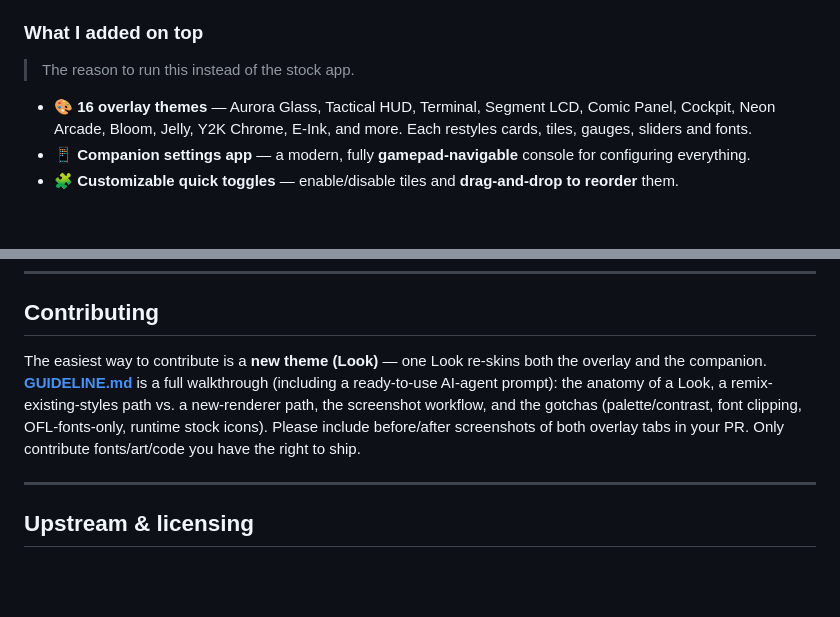
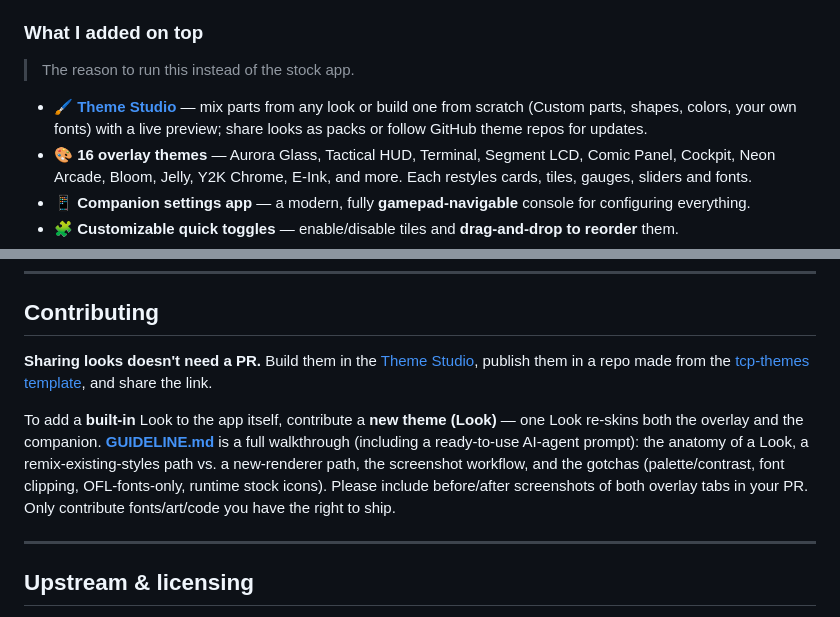
Before and after one commit to BrianJr03/command-panel, a Markdown page: README.md, 2 parts joined by grey strips. GitHub-like rendering; blank space fills up the shorter version.

```diff
--- a/README.md
+++ b/README.md
@@ -46,6 +78,7 @@ Command Panel ships **16 overlay themes** (plus the stock look) — the whole pa
 ### What I added on top
 > The reason to run this instead of the stock app.
 
+- 🖌️ **[Theme Studio](#theme-studio)** — mix parts from any look or build one from scratch (Custom parts, shapes, colors, your own fonts) with a live preview; share looks as packs or follow GitHub theme repos for updates.
 - 🎨 **16 overlay themes** — Aurora Glass, Tactical HUD, Terminal, Segment LCD, Comic Panel, Cockpit, Neon Arcade, Bloom, Jelly, Y2K Chrome, E-Ink, and more. Each restyles cards, tiles, gauges, sliders and fonts.
 - 📱 **Companion settings app** — a modern, fully **gamepad-navigable** console for configuring everything.
 - 🧩 **Customizable quick toggles** — enable/disable tiles and **drag-and-drop to reorder** them.
@@ -86,7 +119,9 @@ Signed release builds are produced by CI (`.github/workflows/build-release.yml`)
 
 ## Contributing
 
-The easiest way to contribute is a **new theme (Look)** — one Look re-skins both the overlay and the companion. **[GUIDELINE.md](GUIDELINE.md)** is a full walkthrough (including a ready-to-use AI-agent prompt): the anatomy of a Look, a remix-existing-styles path vs. a new-renderer path, the screenshot workflow, and the gotchas (palette/contrast, font clipping, OFL-fonts-only, runtime stock icons). Please include before/after screenshots of both overlay tabs in your PR. Only contribute fonts/art/code you have the right to ship.
+**Sharing looks doesn't need a PR.** Build them in the [Theme Studio](#theme-studio), publish them in a repo made from the [tcp-themes template](https://github.com/BrianJr03/tcp-themes), and share the link.
+
+To add a **built-in** Look to the app itself, contribute a **new theme (Look)** — one Look re-skins both the overlay and the companion. **[GUIDELINE.md](GUIDELINE.md)** is a full walkthrough (including a ready-to-use AI-agent prompt): the anatomy of a Look, a remix-existing-styles path vs. a new-renderer path, the screenshot workflow, and the gotchas (palette/contrast, font clipping, OFL-fonts-only, runtime stock icons). Please include before/after screenshots of both overlay tabs in your PR. Only contribute fonts/art/code you have the right to ship.
 
 ---
 
```
Also changed, not shown: other parts of README.md (+34 -2 lines), assets/theme-studio/custom-parts.png (added), assets/theme-studio/studio.png (added), assets/theme-studio/theme-repo.png (added).
